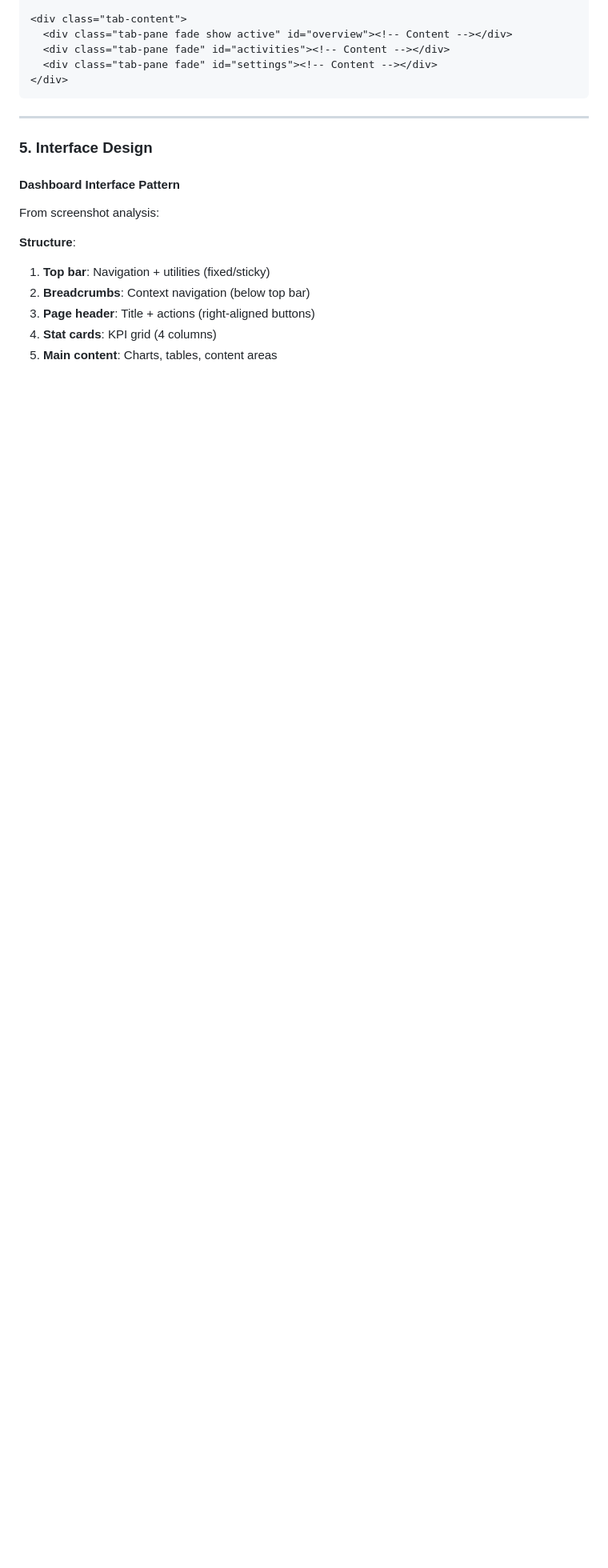
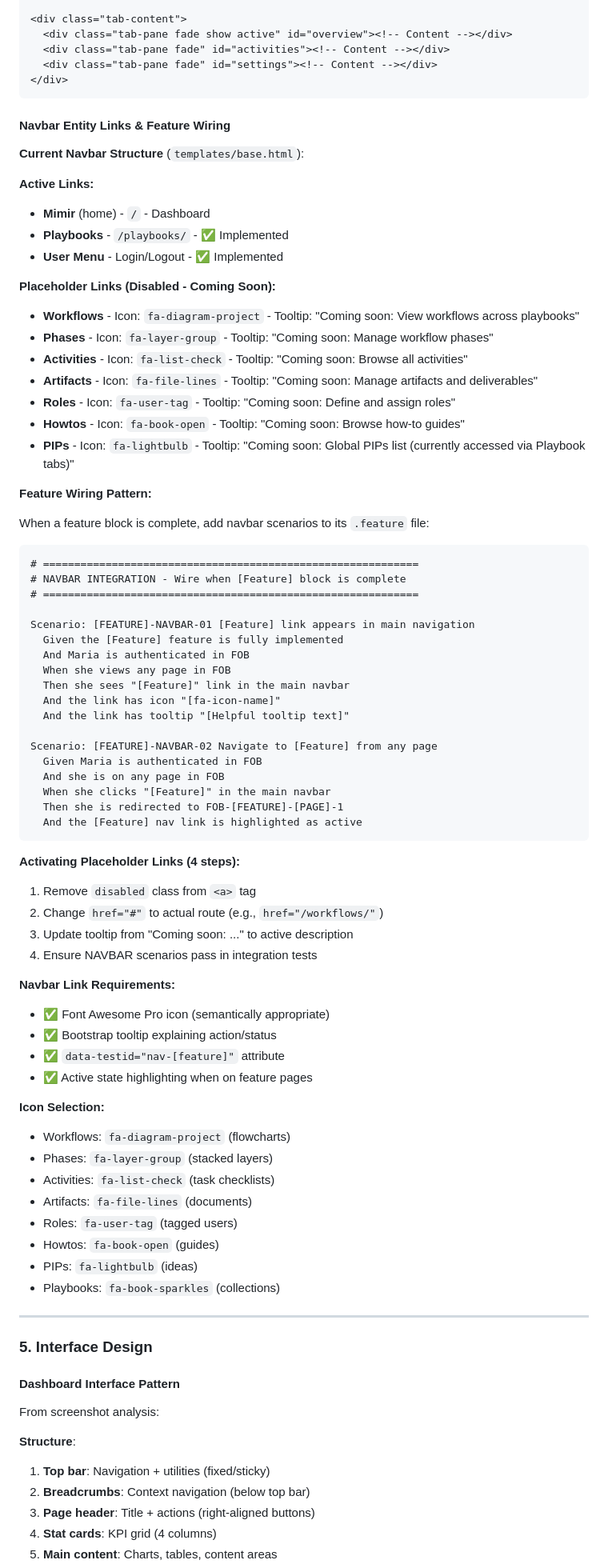
Before and after one commit to petelind/mimir, a Markdown page: docs/ux/IA_guidelines.md, the part around the change. Shown at 80% size. Drawn GitHub-style; blank space fills up the shorter version.

````diff
--- a/docs/ux/IA_guidelines.md
+++ b/docs/ux/IA_guidelines.md
@@ -847,6 +847,72 @@ From dashboard screenshot:
   <div class="tab-pane fade" id="settings"><!-- Content --></div>
 </div>
 ```
+
+#### Navbar Entity Links & Feature Wiring
+
+**Current Navbar Structure** (`templates/base.html`):
+
+**Active Links:**
+- **Mimir** (home) - `/` - Dashboard
+- **Playbooks** - `/playbooks/` - ✅ Implemented
+- **User Menu** - Login/Logout - ✅ Implemented
+
+**Placeholder Links (Disabled - Coming Soon):**
+- **Workflows** - Icon: `fa-diagram-project` - Tooltip: "Coming soon: View workflows across playbooks"
+- **Phases** - Icon: `fa-layer-group` - Tooltip: "Coming soon: Manage workflow phases"
+- **Activities** - Icon: `fa-list-check` - Tooltip: "Coming soon: Browse all activities"
+- **Artifacts** - Icon: `fa-file-lines` - Tooltip: "Coming soon: Manage artifacts and deliverables"
+- **Roles** - Icon: `fa-user-tag` - Tooltip: "Coming soon: Define and assign roles"
+- **Howtos** - Icon: `fa-book-open` - Tooltip: "Coming soon: Browse how-to guides"
+- **PIPs** - Icon: `fa-lightbulb` - Tooltip: "Coming soon: Global PIPs list (currently accessed via Playbook tabs)"
+
+**Feature Wiring Pattern:**
+
+When a feature block is complete, add navbar scenarios to its `.feature` file:
+
+```gherkin
+# ============================================================
+# NAVBAR INTEGRATION - Wire when [Feature] block is complete
+# ============================================================
+
+Scenario: [FEATURE]-NAVBAR-01 [Feature] link appears in main navigation
+  Given the [Feature] feature is fully implemented
+  And Maria is authenticated in FOB
+  When she views any page in FOB
+  Then she sees "[Feature]" link in the main navbar
+  And the link has icon "[fa-icon-name]"
+  And the link has tooltip "[Helpful tooltip text]"
+
+Scenario: [FEATURE]-NAVBAR-02 Navigate to [Feature] from any page
+  Given Maria is authenticated in FOB
+  And she is on any page in FOB
+  When she clicks "[Feature]" in the main navbar
+  Then she is redirected to FOB-[FEATURE]-[PAGE]-1
+  And the [Feature] nav link is highlighted as active
+```
+
+**Activating Placeholder Links (4 steps):**
+
+1. Remove `disabled` class from `<a>` tag
+2. Change `href="#"` to actual route (e.g., `href="/workflows/"`)
+3. Update tooltip from "Coming soon: ..." to active description
+4. Ensure NAVBAR scenarios pass in integration tests
+
+**Navbar Link Requirements:**
+- ✅ Font Awesome Pro icon (semantically appropriate)
+- ✅ Bootstrap tooltip explaining action/status
+- ✅ `data-testid="nav-[feature]"` attribute
+- ✅ Active state highlighting when on feature pages
+
+**Icon Selection:**
+- Workflows: `fa-diagram-project` (flowcharts)
+- Phases: `fa-layer-group` (stacked layers)
+- Activities: `fa-list-check` (task checklists)
+- Artifacts: `fa-file-lines` (documents)
+- Roles: `fa-user-tag` (tagged users)
+- Howtos: `fa-book-open` (guides)
+- PIPs: `fa-lightbulb` (ideas)
+- Playbooks: `fa-book-sparkles` (collections)
 
 ---
 
````
Also changed, not shown: docs/NAVBAR_WIRING_GUIDE.md (deleted, +0 -203 lines).
